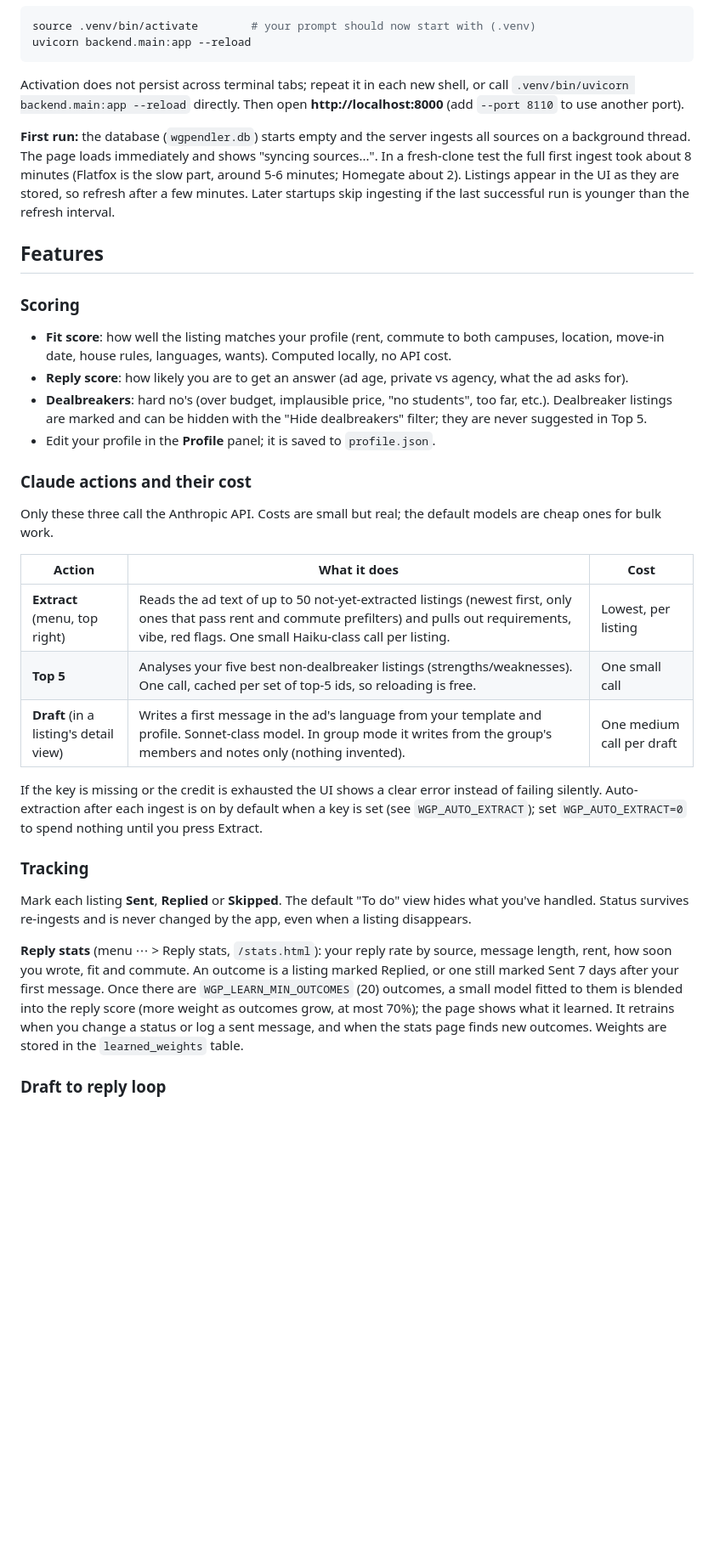
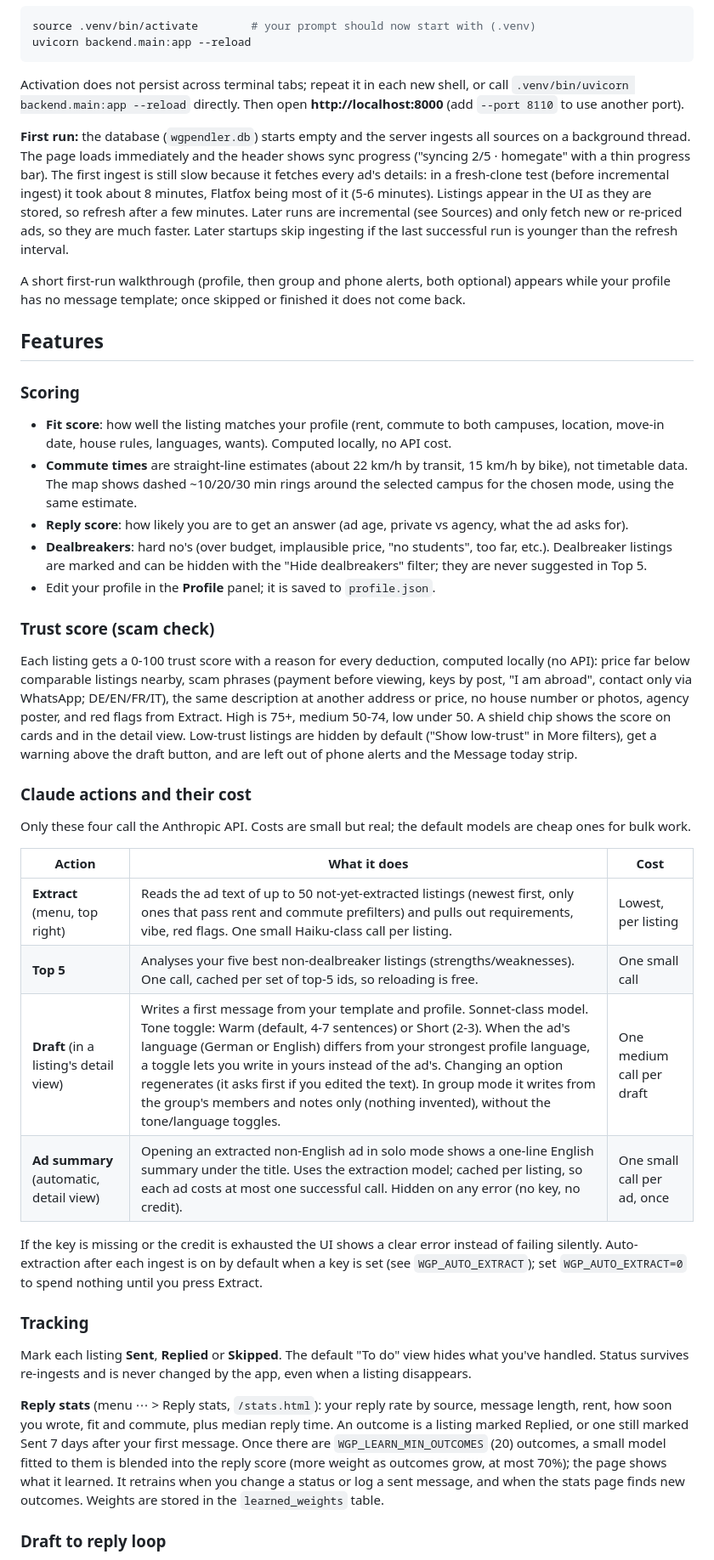
Before and after one commit to Rikartt/Apartment-Helper, a Markdown page: README.md, the part around one of its changes. Shown at 85% size. GitHub-like rendering; blank space fills up the shorter version.

```diff
--- a/README.md
+++ b/README.md
@@ -35,30 +35,37 @@ uvicorn backend.main:app --reload
 
 Activation does not persist across terminal tabs; repeat it in each new shell, or call `.venv/bin/uvicorn backend.main:app --reload` directly. Then open **http://localhost:8000** (add `--port 8110` to use another port).
 
-**First run:** the database (`wgpendler.db`) starts empty and the server ingests all sources on a background thread. The page loads immediately and shows "syncing sources...". In a fresh-clone test the full first ingest took about 8 minutes (Flatfox is the slow part, around 5-6 minutes; Homegate about 2). Listings appear in the UI as they are stored, so refresh after a few minutes. Later startups skip ingesting if the last successful run is younger than the refresh interval.
+**First run:** the database (`wgpendler.db`) starts empty and the server ingests all sources on a background thread. The page loads immediately and the header shows sync progress ("syncing 2/5 · homegate" with a thin progress bar). The first ingest is still slow because it fetches every ad's details: in a fresh-clone test (before incremental ingest) it took about 8 minutes, Flatfox being most of it (5-6 minutes). Listings appear in the UI as they are stored, so refresh after a few minutes. Later runs are incremental (see Sources) and only fetch new or re-priced ads, so they are much faster. Later startups skip ingesting if the last successful run is younger than the refresh interval.
+
+A short first-run walkthrough (profile, then group and phone alerts, both optional) appears while your profile has no message template; once skipped or finished it does not come back.
 
 ## Features
 
 ### Scoring
 - **Fit score**: how well the listing matches your profile (rent, commute to both campuses, location, move-in date, house rules, languages, wants). Computed locally, no API cost.
+- **Commute times** are straight-line estimates (about 22 km/h by transit, 15 km/h by bike), not timetable data. The map shows dashed ~10/20/30 min rings around the selected campus for the chosen mode, using the same estimate.
 - **Reply score**: how likely you are to get an answer (ad age, private vs agency, what the ad asks for).
 - **Dealbreakers**: hard no's (over budget, implausible price, "no students", too far, etc.). Dealbreaker listings are marked and can be hidden with the "Hide dealbreakers" filter; they are never suggested in Top 5.
 - Edit your profile in the **Profile** panel; it is saved to `profile.json`.
 
+### Trust score (scam check)
+Each listing gets a 0-100 trust score with a reason for every deduction, computed locally (no API): price far below comparable listings nearby, scam phrases (payment before viewing, keys by post, "I am abroad", contact only via WhatsApp; DE/EN/FR/IT), the same description at another address or price, no house number or photos, agency poster, and red flags from Extract. High is 75+, medium 50-74, low under 50. A shield chip shows the score on cards and in the detail view. Low-trust listings are hidden by default ("Show low-trust" in More filters), get a warning above the draft button, and are left out of phone alerts and the Message today strip.
+
 ### Claude actions and their cost
-Only these three call the Anthropic API. Costs are small but real; the default models are cheap ones for bulk work.
+Only these four call the Anthropic API. Costs are small but real; the default models are cheap ones for bulk work.
 
 | Action | What it does | Cost |
 |---|---|---|
 | **Extract** (menu, top right) | Reads the ad text of up to 50 not-yet-extracted listings (newest first, only ones that pass rent and commute prefilters) and pulls out requirements, vibe, red flags. One small Haiku-class call per listing. | Lowest, per listing |
 | **Top 5** | Analyses your five best non-dealbreaker listings (strengths/weaknesses). One call, cached per set of top-5 ids, so reloading is free. | One small call |
-| **Draft** (in a listing's detail view) | Writes a first message in the ad's language from your template and profile. Sonnet-class model. In group mode it writes from the group's members and notes only (nothing invented). | One medium call per draft |
+| **Draft** (in a listing's detail view) | Writes a first message from your template and profile. Sonnet-class model. Tone toggle: Warm (default, 4-7 sentences) or Short (2-3). When the ad's language (German or English) differs from your strongest profile language, a toggle lets you write in yours instead of the ad's. Changing an option regenerates (it asks first if you edited the text). In group mode it writes from the group's members and notes only (nothing invented), without the tone/language toggles. | One medium call per draft |
+| **Ad summary** (automatic, detail view) | Opening an extracted non-English ad in solo mode shows a one-line English summary under the title. Uses the extraction model; cached per listing, so each ad costs at most one successful call. Hidden on any error (no key, no credit). | One small call per ad, once |
 
 If the key is missing or the credit is exhausted the UI shows a clear error instead of failing silently. Auto-extraction after each ingest is on by default when a key is set (see `WGP_AUTO_EXTRACT`); set `WGP_AUTO_EXTRACT=0` to spend nothing until you press Extract.
 
 ### Tracking
 Mark each listing **Sent**, **Replied** or **Skipped**. The default "To do" view hides what you've handled. Status survives re-ingests and is never changed by the app, even when a listing disappears.
 
-**Reply stats** (menu ⋯ > Reply stats, `/stats.html`): your reply rate by source, message length, rent, how soon you wrote, fit and commute. An outcome is a listing marked Replied, or one still marked Sent 7 days after your first message. Once there are `WGP_LEARN_MIN_OUTCOMES` (20) outcomes, a small model fitted to them is blended into the reply score (more weight as outcomes grow, at most 70%); the page shows what it learned. It retrains when you change a status or log a sent message, and when the stats page finds new outcomes. Weights are stored in the `learned_weights` table.
+**Reply stats** (menu ⋯ > Reply stats, `/stats.html`): your reply rate by source, message length, rent, how soon you wrote, fit and commute, plus median reply time. An outcome is a listing marked Replied, or one still marked Sent 7 days after your first message. Once there are `WGP_LEARN_MIN_OUTCOMES` (20) outcomes, a small model fitted to them is blended into the reply score (more weight as outcomes grow, at most 70%); the page shows what it learned. It retrains when you change a status or log a sent message, and when the stats page finds new outcomes. Weights are stored in the `learned_weights` table.
 
 ### Draft to reply loop
```
Also changed, not shown: other parts of README.md (+14 -9 lines), CHANGELOG.md (+11 -24 lines), ROADMAP.md (+1 -1 lines).
